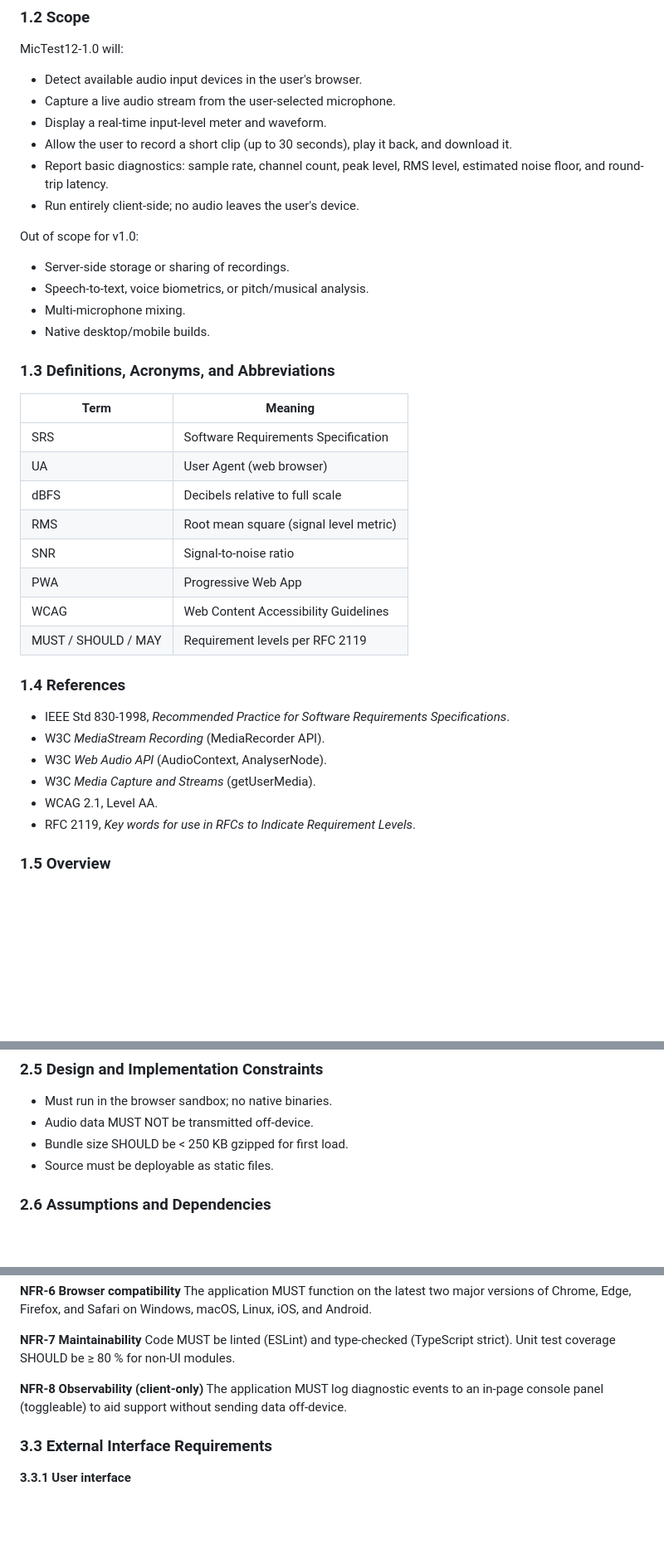
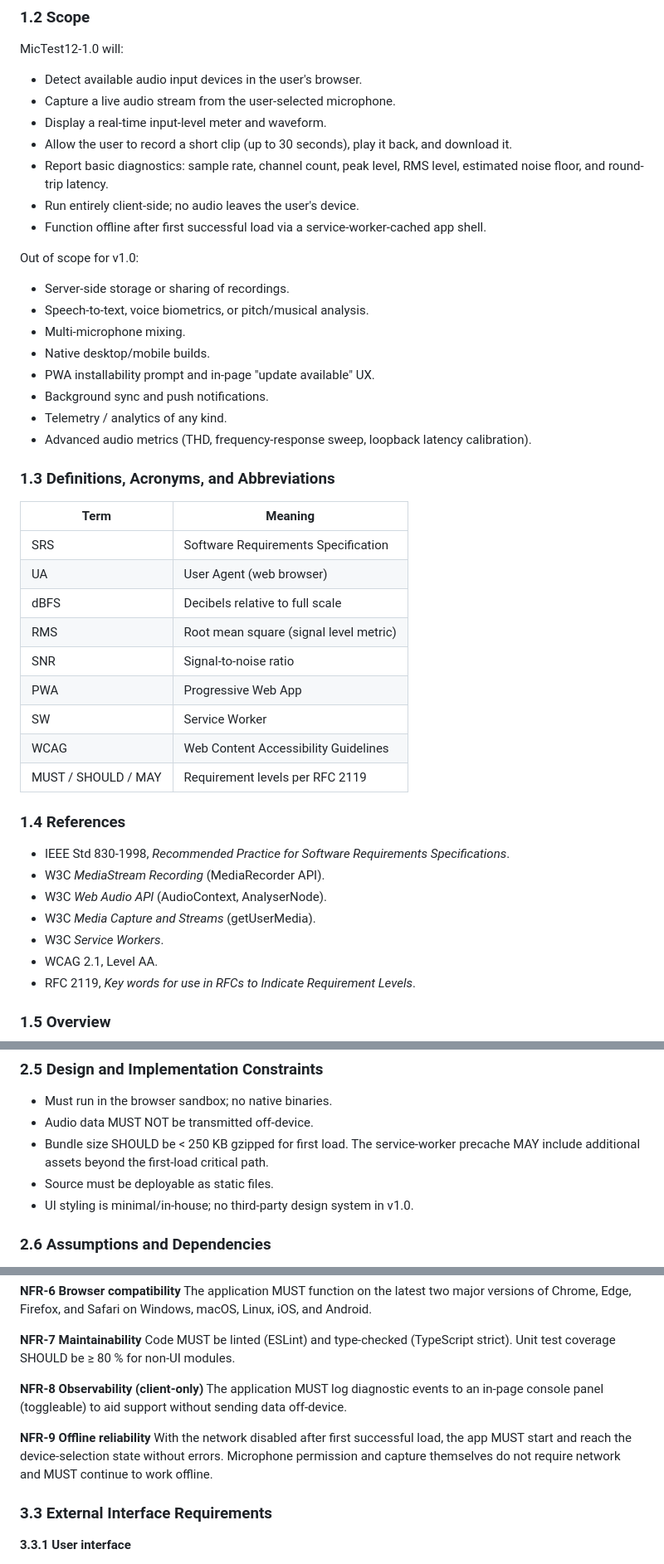
Before and after one commit to edualc-snoiltset13/MicTest12-1.0, a Markdown page: SRS.md, 3 parts joined by grey strips. Shown at 83% size. Rendered like a GitHub page; blank space fills up the shorter version.

```diff
--- a/SRS.md
+++ b/SRS.md
@@ -36,12 +30,19 @@ MicTest12-1.0 will:
 - Report basic diagnostics: sample rate, channel count, peak level,
   RMS level, estimated noise floor, and round-trip latency.
 - Run entirely client-side; no audio leaves the user's device.
+- Function offline after first successful load via a service-worker-cached
+  app shell.
 
 Out of scope for v1.0:
 - Server-side storage or sharing of recordings.
 - Speech-to-text, voice biometrics, or pitch/musical analysis.
 - Multi-microphone mixing.
 - Native desktop/mobile builds.
+- PWA installability prompt and in-page "update available" UX.
+- Background sync and push notifications.
+- Telemetry / analytics of any kind.
+- Advanced audio metrics (THD, frequency-response sweep, loopback latency
+  calibration).
 
 ### 1.3 Definitions, Acronyms, and Abbreviations
 | Term | Meaning |
@@ -52,6 +53,7 @@ Out of scope for v1.0:
 | RMS | Root mean square (signal level metric) |
 | SNR | Signal-to-noise ratio |
 | PWA | Progressive Web App |
+| SW | Service Worker |
 | WCAG | Web Content Accessibility Guidelines |
 | MUST / SHOULD / MAY | Requirement levels per RFC 2119 |
 
@@ -60,6 +62,7 @@ Out of scope for v1.0:
 - W3C *MediaStream Recording* (MediaRecorder API).
 - W3C *Web Audio API* (AudioContext, AnalyserNode).
 - W3C *Media Capture and Streams* (getUserMedia).
+- W3C *Service Workers*.
 - WCAG 2.1, Level AA.
 - RFC 2119, *Key words for use in RFCs to Indicate Requirement Levels*.
 
@@ -102,8 +108,10 @@ backend services in v1.0; static assets are served from a CDN or static host.
 ### 2.5 Design and Implementation Constraints
 - Must run in the browser sandbox; no native binaries.
 - Audio data MUST NOT be transmitted off-device.
-- Bundle size SHOULD be < 250 KB gzipped for first load.
+- Bundle size SHOULD be < 250 KB gzipped for first load. The service-worker
+  precache MAY include additional assets beyond the first-load critical path.
 - Source must be deployable as static files.
+- UI styling is minimal/in-house; no third-party design system in v1.0.
 
 ### 2.6 Assumptions and Dependencies
 - The user has at least one functioning audio input device.
@@ -210,6 +229,12 @@ test coverage SHOULD be ≥ 80 % for non-UI modules.
 The application MUST log diagnostic events to an in-page console panel
 (toggleable) to aid support without sending data off-device.
 
+**NFR-9 Offline reliability**
+With the network disabled after first successful load, the app MUST start
+and reach the device-selection state without errors. Microphone permission
+and capture themselves do not require network and MUST continue to work
+offline.
+
 ### 3.3 External Interface Requirements
 
 **3.3.1 User interface**
```
Also changed, not shown: other parts of SRS.md (+38 -16 lines).
